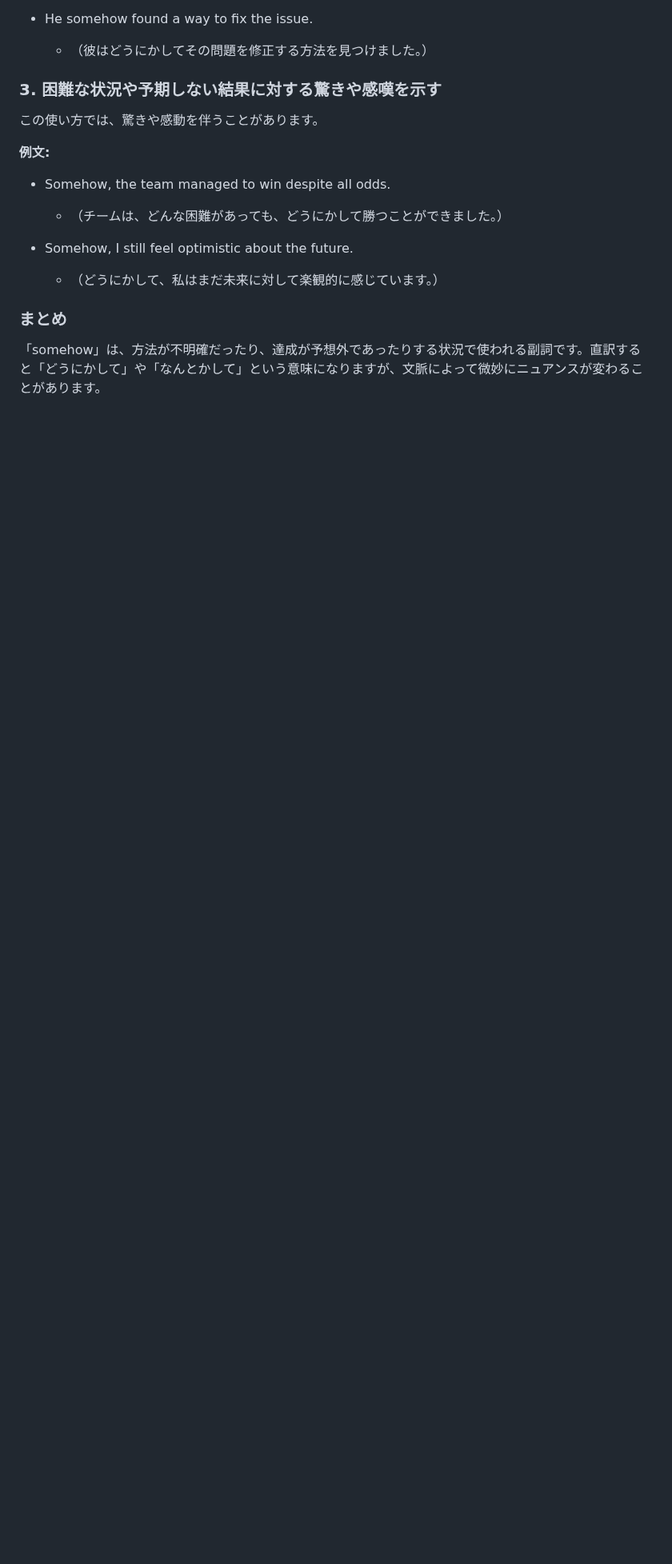
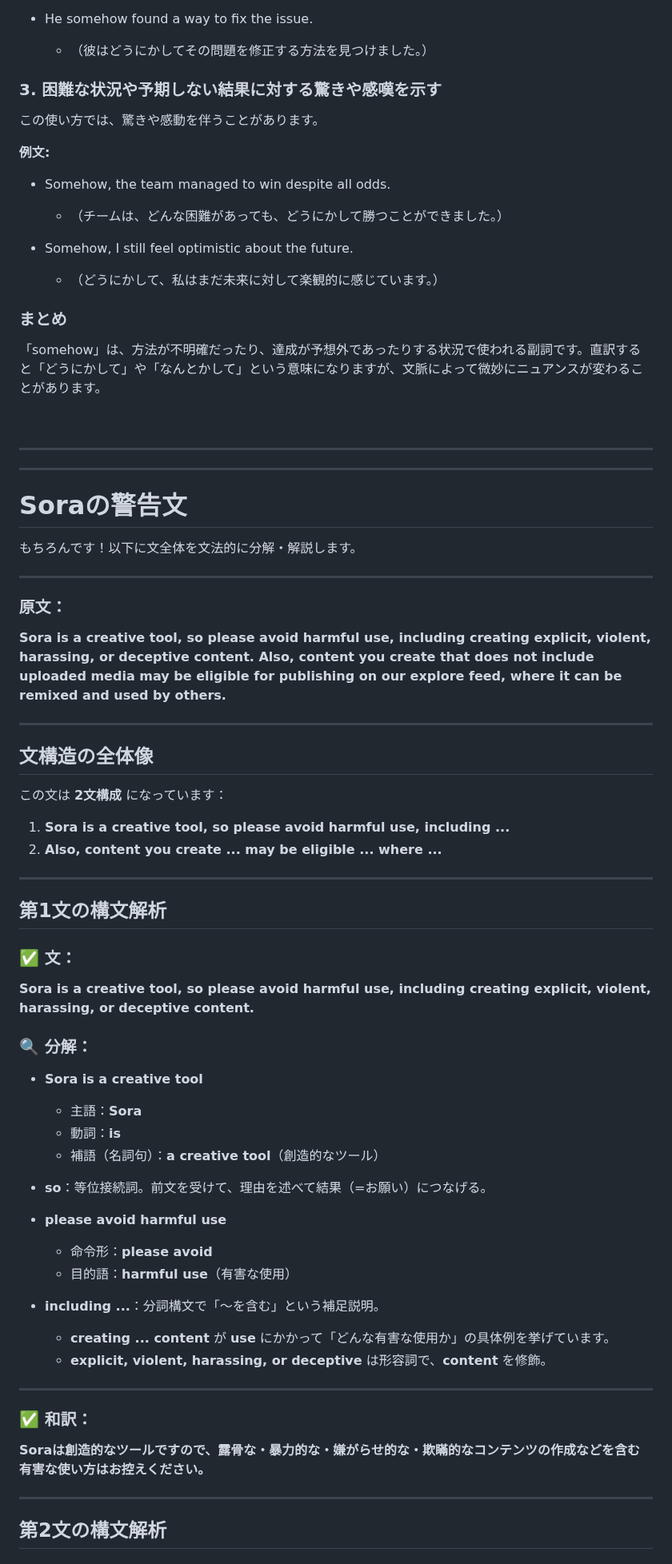
Before and after one commit to Masu22/masu22.github.io, a Markdown page: 1_Text/eng/+Web上の文章.md, the part around one of its changes. Shown at 80% size. Rendered like a GitHub page; blank space fills up the shorter version.

```diff
--- a/1_Text/eng/+Web上の文章.md
+++ b/1_Text/eng/+Web上の文章.md
@@ -117,3 +117,65 @@ Farewell.
 
 「somehow」は、方法が不明確だったり、達成が予想外であったりする状況で使われる副詞です。直訳すると「どうにかして」や「なんとかして」という意味になりますが、文脈によって微妙にニュアンスが変わることがあります。
 
+<br>
+
+---
+---
+
+# Soraの警告文
+
+もちろんです！以下に文全体を文法的に分解・解説します。
+
+---
+
+### 原文：
+
+**Sora is a creative tool, so please avoid harmful use, including creating explicit, violent, harassing, or deceptive content. Also, content you create that does not include uploaded media may be eligible for publishing on our explore feed, where it can be remixed and used by others.**
+
+---
+
+## 文構造の全体像
+
+この文は **2文構成** になっています：
+
+1. **Sora is a creative tool, so please avoid harmful use, including ...**
+2. **Also, content you create ... may be eligible ... where ...**
+
+---
+
+## 第1文の構文解析
+
+### ✅ 文：
+
+**Sora is a creative tool, so please avoid harmful use, including creating explicit, violent, harassing, or deceptive content.**
+
+### 🔍 分解：
+
+* **Sora is a creative tool**
+
+  * 主語：**Sora**
+  * 動詞：**is**
+  * 補語（名詞句）：**a creative tool**（創造的なツール）
+
+* **so**：等位接続詞。前文を受けて、理由を述べて結果（=お願い）につなげる。
+
+* **please avoid harmful use**
+
+  * 命令形：**please avoid**
+  * 目的語：**harmful use**（有害な使用）
+
+* **including ...**：分詞構文で「〜を含む」という補足説明。
+
+  * **creating ... content** が **use** にかかって「どんな有害な使用か」の具体例を挙げています。
+  * **explicit, violent, harassing, or deceptive** は形容詞で、**content** を修飾。
+
+---
+
+### ✅ 和訳：
+
+**Soraは創造的なツールですので、露骨な・暴力的な・嫌がらせ的な・欺瞞的なコンテンツの作成などを含む有害な使い方はお控えください。**
+
+---
+
+## 第2文の構文解析
+
```
Also changed, not shown: other parts of 1_Text/eng/+Web上の文章.md (+54 -0 lines).
